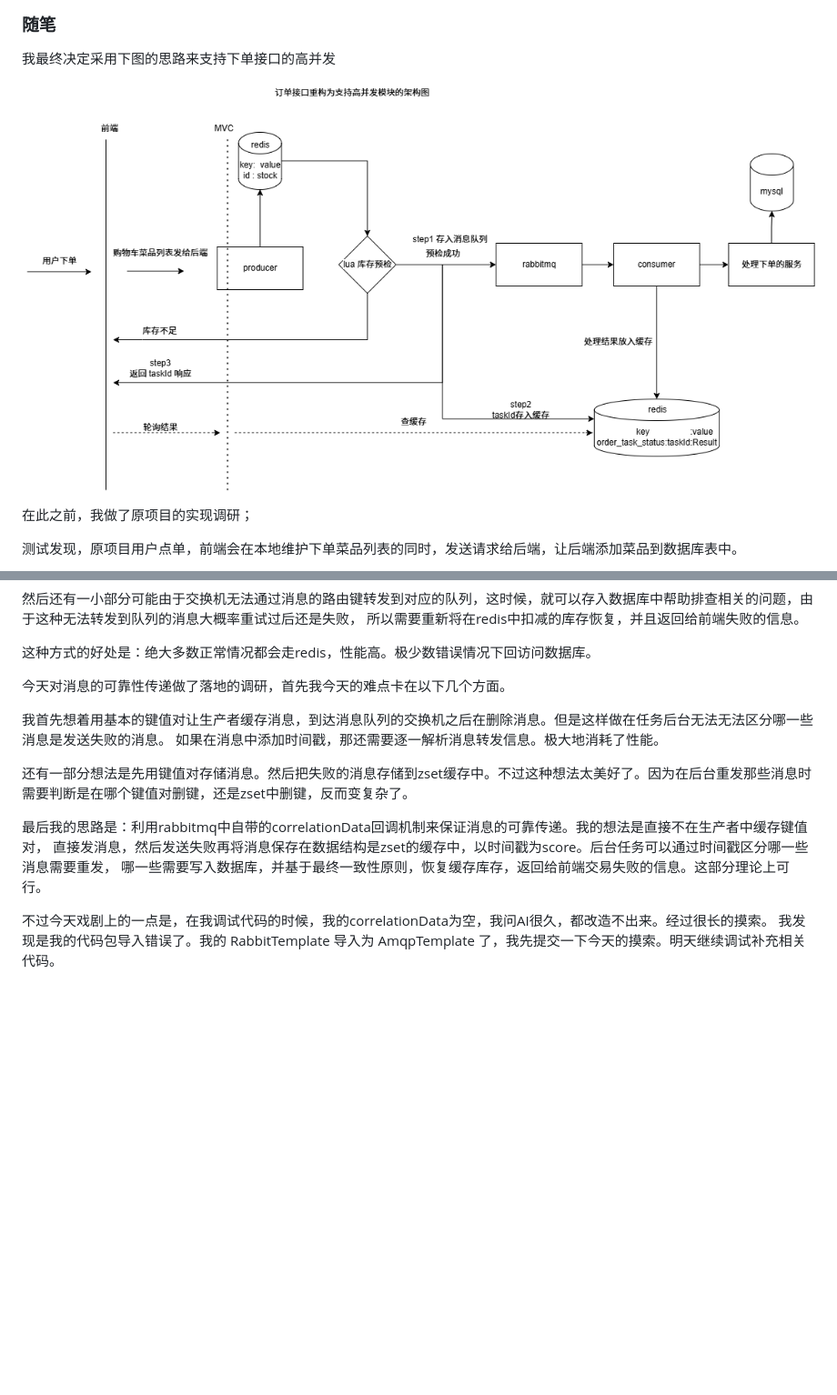
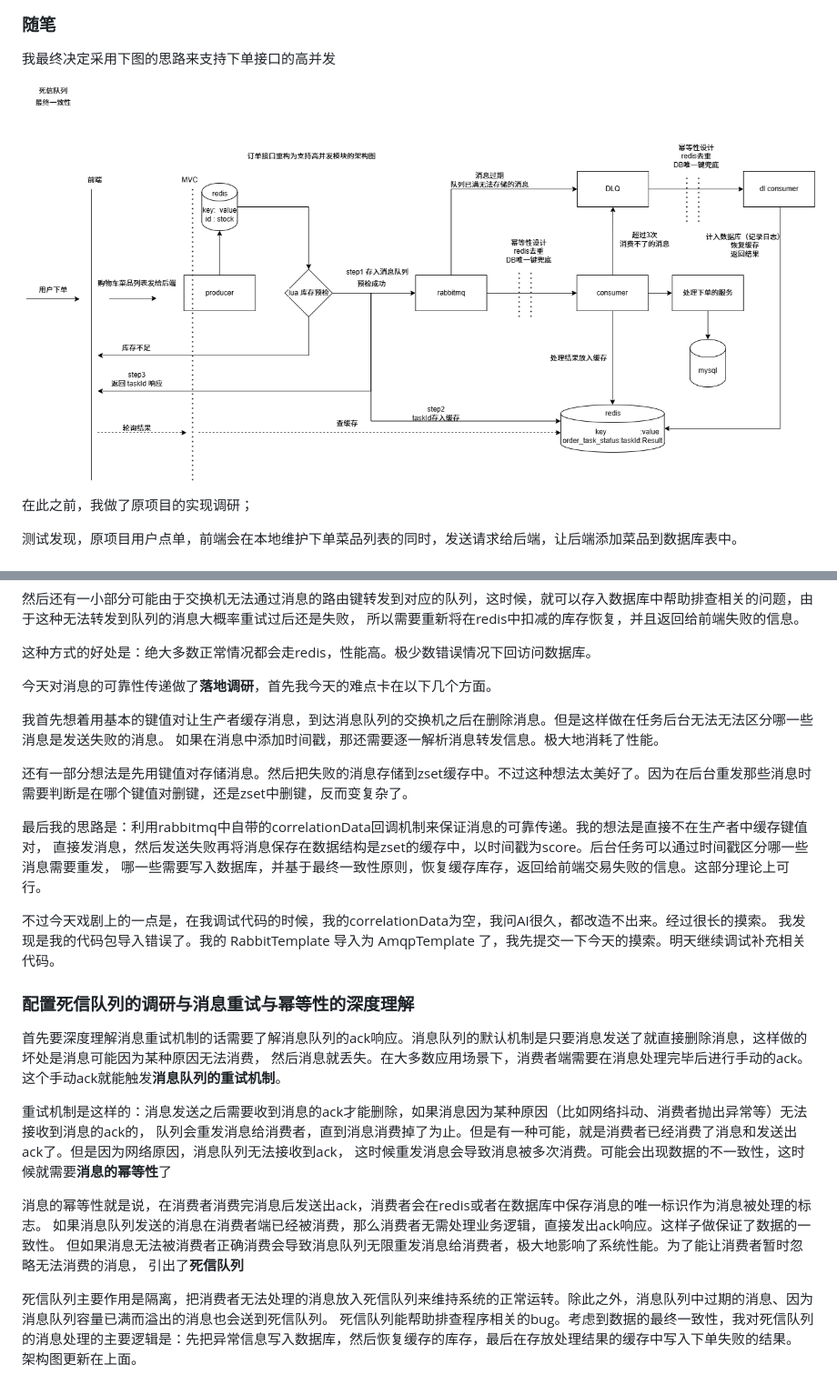
Before and after one commit to Lzh-hub-theo/sky-take-out, a Markdown page: note/explore.md, 2 parts joined by grey strips. Shown at 91% size. Rendered like a GitHub page; pictures changed too: note/用户订单接口.png (deleted), note/订单接口重构为支持高并发模块的架构图.png (added); blank space fills up the shorter version.

Commit message:
探索
1，对消息队列的重试机制、消费的幂等性、死信队列进行了探索并设计出成熟的架构图

```diff
--- a/note/explore.md
+++ b/note/explore.md
@@ -91,7 +91,7 @@
 ### 随笔
 我最终决定采用下图的思路来支持下单接口的高并发
 
-![用户订单接口.png](用户订单接口.png)
+![订单接口重构为支持高并发模块的架构图.png](订单接口重构为支持高并发模块的架构图.png)
 
 在此之前，我做了原项目的实现调研；
 
@@ -161,7 +161,7 @@ redis幂等性设计的优点是性能高，单机QPS能达到10万以上，但
 
 这种方式的好处是：绝大多数正常情况都会走redis，性能高。极少数错误情况下回访问数据库。
 
-今天对消息的可靠性传递做了落地的调研，首先我今天的难点卡在以下几个方面。
+今天对消息的可靠性传递做了**落地调研**，首先我今天的难点卡在以下几个方面。
 
 我首先想着用基本的键值对让生产者缓存消息，到达消息队列的交换机之后在删除消息。但是这样做在任务后台无法无法区分哪一些消息是发送失败的消息。
 如果在消息中添加时间戳，那还需要逐一解析消息转发信息。极大地消耗了性能。
@@ -175,3 +175,20 @@ redis幂等性设计的优点是性能高，单机QPS能达到10万以上，但
 
 不过今天戏剧上的一点是，在我调试代码的时候，我的correlationData为空，我问AI很久，都改造不出来。经过很长的摸索。
 我发现是我的代码包导入错误了。我的 RabbitTemplate 导入为 AmqpTemplate 了，我先提交一下今天的摸索。明天继续调试补充相关代码。
+
+### 配置死信队列的调研与消息重试与幂等性的深度理解
+首先要深度理解消息重试机制的话需要了解消息队列的ack响应。消息队列的默认机制是只要消息发送了就直接删除消息，这样做的坏处是消息可能因为某种原因无法消费，
+然后消息就丢失。在大多数应用场景下，消费者端需要在消息处理完毕后进行手动的ack。这个手动ack就能触发**消息队列的重试机制**。
+
+重试机制是这样的：消息发送之后需要收到消息的ack才能删除，如果消息因为某种原因（比如网络抖动、消费者抛出异常等）无法接收到消息的ack的，
+队列会重发消息给消费者，直到消息消费掉了为止。但是有一种可能，就是消费者已经消费了消息和发送出ack了。但是因为网络原因，消息队列无法接收到ack，
+这时候重发消息会导致消息被多次消费。可能会出现数据的不一致性，这时候就需要**消息的幂等性**了
+
+消息的幂等性就是说，在消费者消费完消息后发送出ack，消费者会在redis或者在数据库中保存消息的唯一标识作为消息被处理的标志。
+如果消息队列发送的消息在消费者端已经被消费，那么消费者无需处理业务逻辑，直接发出ack响应。这样子做保证了数据的一致性。
+但如果消息无法被消费者正确消费会导致消息队列无限重发消息给消费者，极大地影响了系统性能。为了能让消费者暂时忽略无法消费的消息，
+引出了**死信队列**
+
+死信队列主要作用是隔离，把消费者无法处理的消息放入死信队列来维持系统的正常运转。除此之外，消息队列中过期的消息、因为消息队列容量已满而溢出的消息也会送到死信队列。
+死信队列能帮助排查程序相关的bug。考虑到数据的最终一致性，我对死信队列的消息处理的主要逻辑是：先把异常信息写入数据库，然后恢复缓存的库存，最后在存放处理结果的缓存中写入下单失败的结果。
+架构图更新在上面。
```
